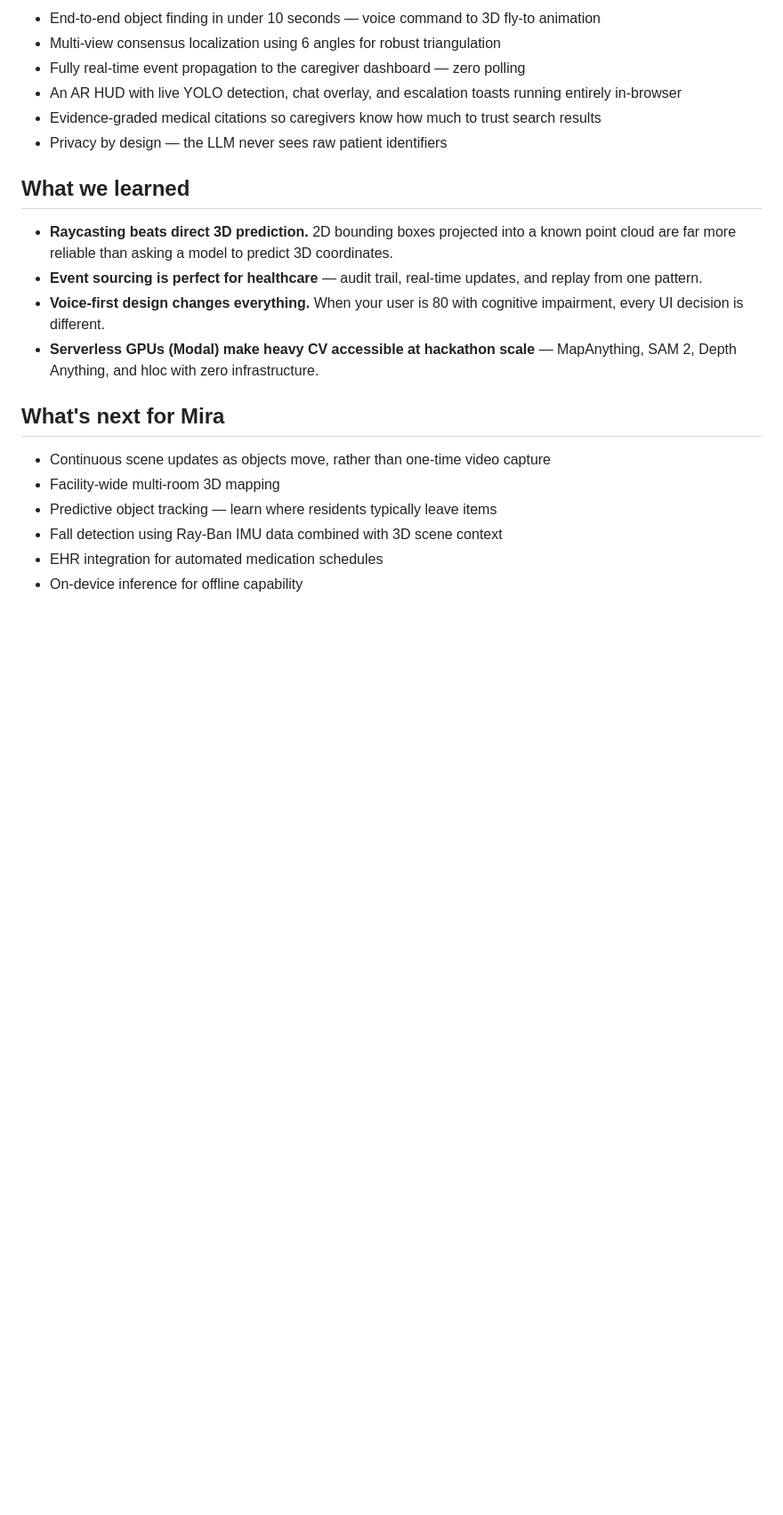
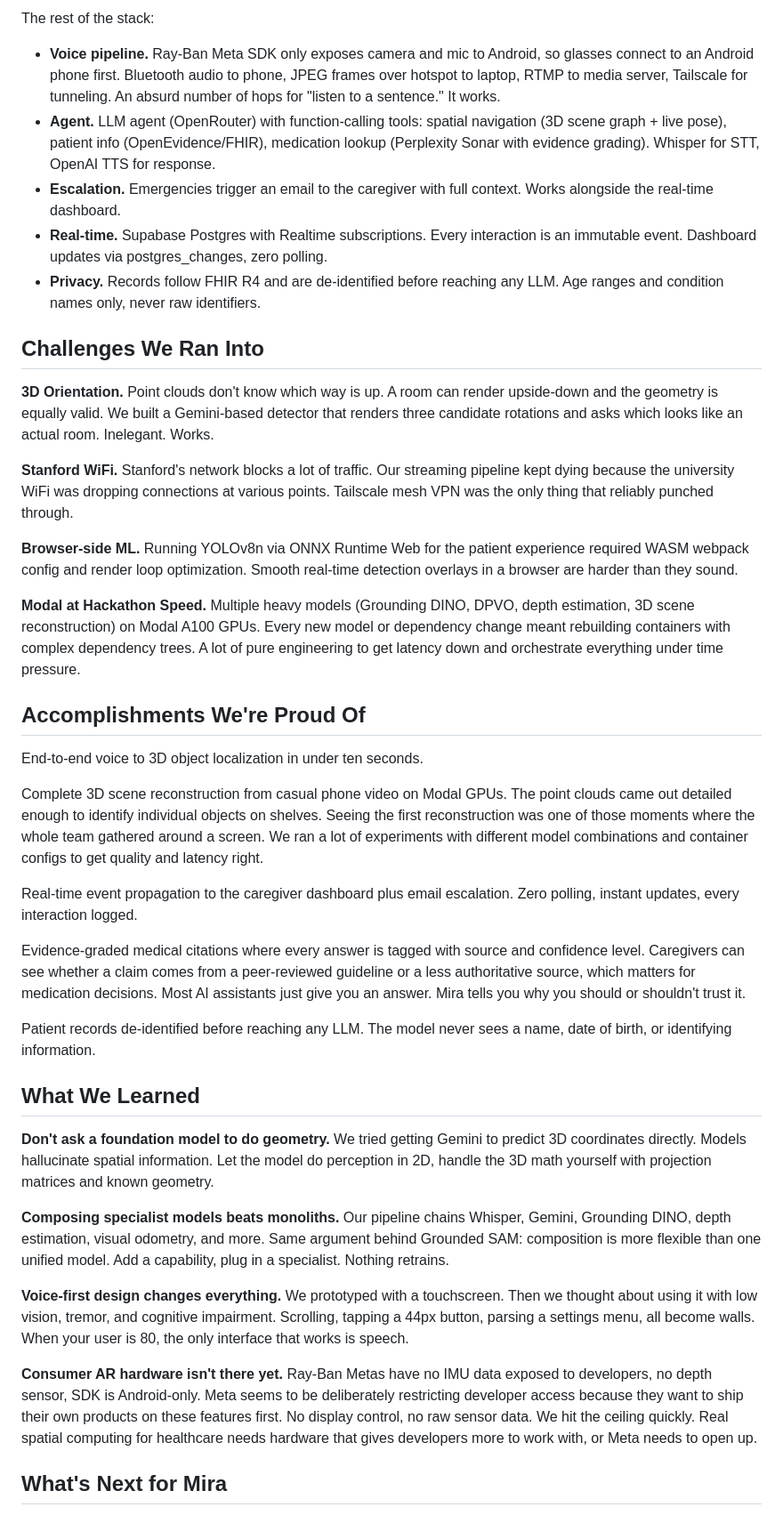
Before and after one commit to nathanjzhao/treehacks2026, a Markdown page: devpost.md, the part around one of its changes. Shown at 89% size. GitHub-like rendering; blank space fills up the shorter version.

Commit message:
devpost new

```diff
--- a/devpost.md
+++ b/devpost.md
@@ -37,23 +40,42 @@ We asked: *what if the building itself could remember where everything is?* With
 
-- End-to-end object finding in under 10 seconds — voice command to 3D fly-to animation
-- Multi-view consensus localization using 6 angles for robust triangulation
-- Fully real-time event propagation to the caregiver dashboard — zero polling
-- An AR HUD with live YOLO detection, chat overlay, and escalation toasts running entirely in-browser
-- Evidence-graded medical citations so caregivers know how much to trust search results
-- Privacy by design — the LLM never sees raw patient identifiers
+The rest of the stack:
+- **Voice pipeline.** Ray-Ban Meta SDK only exposes camera and mic to Android, so glasses connect to an Android phone first. Bluetooth audio to phone, JPEG frames over hotspot to laptop, RTMP to media server, Tailscale for tunneling. An absurd number of hops for "listen to a sentence." It works.
+- **Agent.** LLM agent (OpenRouter) with function-calling tools: spatial navigation (3D scene graph + live pose), patient info (OpenEvidence/FHIR), medication lookup (Perplexity Sonar with evidence grading). Whisper for STT, OpenAI TTS for response.
+- **Escalation.** Emergencies trigger an email to the caregiver with full context. Works alongside the real-time dashboard.
+- **Real-time.** Supabase Postgres with Realtime subscriptions. Every interaction is an immutable event. Dashboard updates via postgres_changes, zero polling.
+- **Privacy.** Records follow FHIR R4 and are de-identified before reaching any LLM. Age ranges and condition names only, never raw identifiers.
 
-## What we learned
+## Challenges We Ran Into
 
-- **Raycasting beats direct 3D prediction.** 2D bounding boxes projected into a known point cloud are far more reliable than asking a model to predict 3D coordinates.
-- **Event sourcing is perfect for healthcare** — audit trail, real-time updates, and replay from one pattern.
-- **Voice-first design changes everything.** When your user is 80 with cognitive impairment, every UI decision is different.
-- **Serverless GPUs (Modal) make heavy CV accessible at hackathon scale** — MapAnything, SAM 2, Depth Anything, and hloc with zero infrastructure.
+**3D Orientation.** Point clouds don't know which way is up. A room can render upside-down and the geometry is equally valid. We built a Gemini-based detector that renders three candidate rotations and asks which looks like an actual room. Inelegant. Works.
 
-## What's next for Mira
+**Stanford WiFi.** Stanford's network blocks a lot of traffic. Our streaming pipeline kept dying because the university WiFi was dropping connections at various points. Tailscale mesh VPN was the only thing that reliably punched through.
 
-- Continuous scene updates as objects move, rather than one-time video capture
-- Facility-wide multi-room 3D mapping
-- Predictive object tracking — learn where residents typically leave items
-- Fall detection using Ray-Ban IMU data combined with 3D scene context
-- EHR integration for automated medication schedules
-- On-device inference for offline capability
+**Browser-side ML.** Running YOLOv8n via ONNX Runtime Web for the patient experience required WASM webpack config and render loop optimization. Smooth real-time detection overlays in a browser are harder than they sound.
+
+**Modal at Hackathon Speed.** Multiple heavy models (Grounding DINO, DPVO, depth estimation, 3D scene reconstruction) on Modal A100 GPUs. Every new model or dependency change meant rebuilding containers with complex dependency trees. A lot of pure engineering to get latency down and orchestrate everything under time pressure.
+
+## Accomplishments We're Proud Of
+
+End-to-end voice to 3D object localization in under ten seconds.
+
+Complete 3D scene reconstruction from casual phone video on Modal GPUs. The point clouds came out detailed enough to identify individual objects on shelves. Seeing the first reconstruction was one of those moments where the whole team gathered around a screen. We ran a lot of experiments with different model combinations and container configs to get quality and latency right.
+
+Real-time event propagation to the caregiver dashboard plus email escalation. Zero polling, instant updates, every interaction logged.
+
+Evidence-graded medical citations where every answer is tagged with source and confidence level. Caregivers can see whether a claim comes from a peer-reviewed guideline or a less authoritative source, which matters for medication decisions. Most AI assistants just give you an answer. Mira tells you why you should or shouldn't trust it.
+
+Patient records de-identified before reaching any LLM. The model never sees a name, date of birth, or identifying information.
+
+## What We Learned
+
+**Don't ask a foundation model to do geometry.** We tried getting Gemini to predict 3D coordinates directly. Models hallucinate spatial information. Let the model do perception in 2D, handle the 3D math yourself with projection matrices and known geometry.
+
+**Composing specialist models beats monoliths.** Our pipeline chains Whisper, Gemini, Grounding DINO, depth estimation, visual odometry, and more. Same argument behind Grounded SAM: composition is more flexible than one unified model. Add a capability, plug in a specialist. Nothing retrains.
+
+**Voice-first design changes everything.** We prototyped with a touchscreen. Then we thought about using it with low vision, tremor, and cognitive impairment. Scrolling, tapping a 44px button, parsing a settings menu, all become walls. When your user is 80, the only interface that works is speech.
+
+**Consumer AR hardware isn't there yet.** Ray-Ban Metas have no IMU data exposed to developers, no depth sensor, SDK is Android-only. Meta seems to be deliberately restricting developer access because they want to ship their own products on these features first. No display control, no raw sensor data. We hit the ceiling quickly. Real spatial computing for healthcare needs hardware that gives developers more to work with, or Meta needs to open up.
+
+## What's Next for Mira
+
```
Also changed, not shown: other parts of devpost.md (+32 -20 lines).
